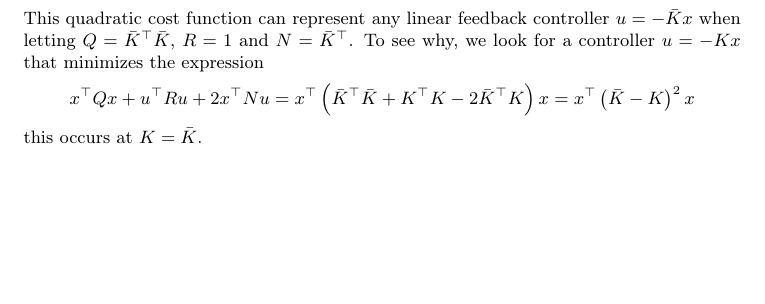
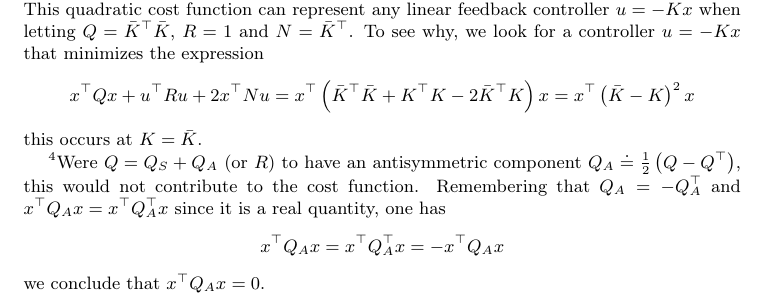
Before and after one commit to mzaffalon/bolognani-computational-control-notes, a LaTeX thesis (notes.tex, which reads lqr.tex): part of page 7 of 71 before the commit and part of page 8 of 72 after it, cut so that both start at the same text, the shorter picture padded with empty space. Compiled offline with pdfLaTeX.

Commit message:
Add a couple of interesting remarks from Moodle

```diff
--- a/lqr.tex
+++ b/lqr.tex
@@ -96,7 +96,11 @@ This quadratic cost function can represent any linear feedback controller $u = -
 \begin{equation*}
   x^\top Qx + u^\top Ru + 2x^\top N u = x^\top \left(\bar{K}^\top \bar{K} + K^\top K - 2 \bar{K}^\top K\right) x = x^\top \left(\bar{K}-K\right)^2x
 \end{equation*}
-this occurs at $K=\bar{K}$.}, linear dynamics and no constraints
+this occurs at $K=\bar{K}$.}\footnote{Were $Q = Q_S+Q_A$ (or $R$) to have an antisymmetric component $Q_A\doteq\tfrac{1}{2}\left(Q-Q^\top\right)$, this would not contribute to the cost function. Remembering that $Q_A=-Q_A^\top$ and $x^\top Q_Ax = x^\top Q_A^\top x$ since it is a real quantity, one has
+\begin{equation*}
+  x^\top Q_Ax = x^\top Q_A^\top x = -x^\top Q_Ax
+\end{equation*}
+we conclude that $x^\top Q_Ax=0$.}, linear dynamics and no constraints
 \begin{equation}
   \label{eq:LQR-formulation}
   \begin{aligned}
--- a/notes.tex
+++ b/notes.tex
@@ -11,7 +11,7 @@
 
 \date{\today\\\vspace*{2em}\emph{Unreviewed} notes for Dr. Bolognani's class. Use at own risk!}
 \title{227-0216-00L: Computational Control FS2023}
-\author{Dr. Michele Zaffalon\\Bruker BioSpin AG}
+\author{Michele Zaffalon\\Bruker BioSpin AG}
 
 \newcommand{\du}{\ensuremath{\mathrm{d}}}
 \newcommand{\bs}[1]{\boldsymbol{#1}}
```
Also changed, not shown: mpc.tex (+1 -1 lines), lqr.tex (6 more changed lines).
